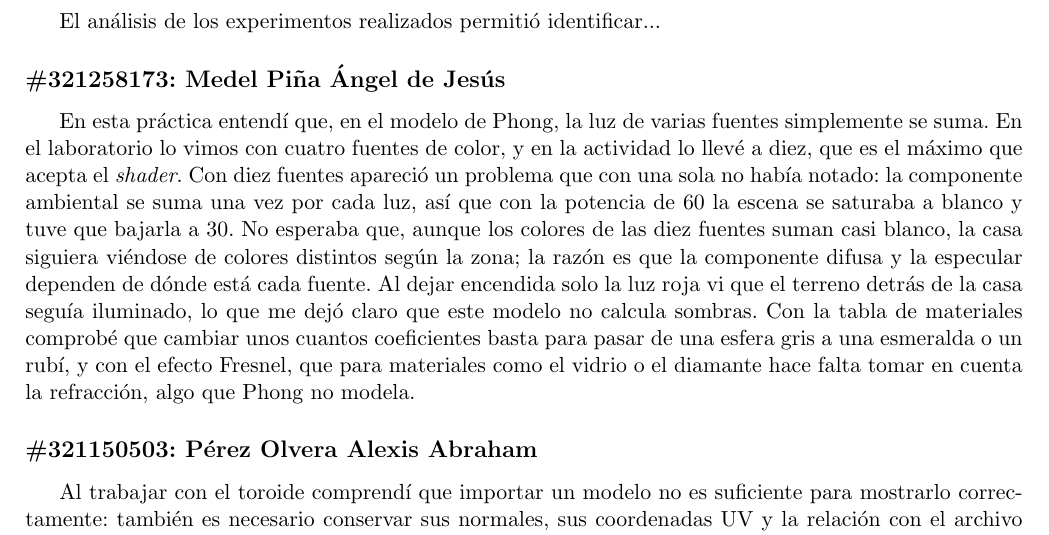
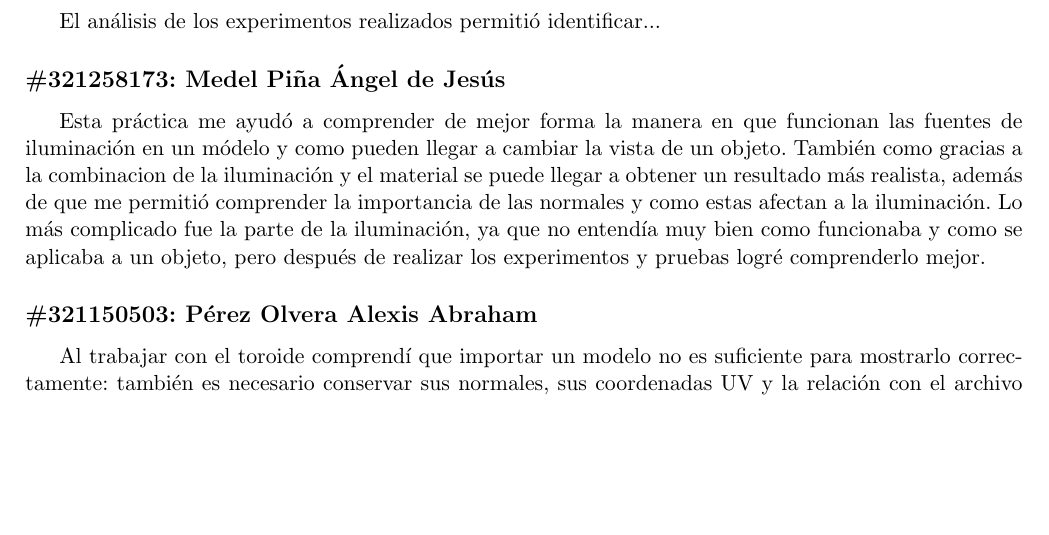
Before and after one commit to Alexisvop/PLabCompu, a LaTeX paper (Practicas/P8/main.tex, which reads Practicas/P8/secciones/5_Conclusiones.tex): part of page 30 of 31, cut so that both start at the same text, the shorter picture padded with empty space. Compiled offline with pdfLaTeX.

Commit message:
Actualiza conclusión individual de Ángel en P8
Co-Authored-By: Claude Opus 5.5 <noreply@anthropic.com>

```diff
--- a/Practicas/P8/secciones/5_Conclusiones.tex
+++ b/Practicas/P8/secciones/5_Conclusiones.tex
@@ -20,7 +20,9 @@ El análisis de los experimentos realizados permitió identificar...
 
 \subsection*{\#321258173: Medel Piña Ángel de Jesús}
 % Redactar la conclusión individual del alumno aquí:
-En esta práctica entendí que, en el modelo de Phong, la luz de varias fuentes simplemente se suma. En el laboratorio lo vimos con cuatro fuentes de color, y en la actividad lo llevé a diez, que es el máximo que acepta el \textit{shader}. Con diez fuentes apareció un problema que con una sola no había notado: la componente ambiental se suma una vez por cada luz, así que con la potencia de 60 la escena se saturaba a blanco y tuve que bajarla a 30. No esperaba que, aunque los colores de las diez fuentes suman casi blanco, la casa siguiera viéndose de colores distintos según la zona; la razón es que la componente difusa y la especular dependen de dónde está cada fuente. Al dejar encendida solo la luz roja vi que el terreno detrás de la casa seguía iluminado, lo que me dejó claro que este modelo no calcula sombras. Con la tabla de materiales comprobé que cambiar unos cuantos coeficientes basta para pasar de una esfera gris a una esmeralda o un rubí, y con el efecto Fresnel, que para materiales como el vidrio o el diamante hace falta tomar en cuenta la refracción, algo que Phong no modela.
+Esta práctica me ayudó a comprender de mejor forma la manera en que funcionan las fuentes de iluminación en un módelo y como pueden llegar a cambiar la vista de un objeto.
+También como gracias a la combinacion de la iluminación y el material se puede llegar a obtener un resultado más realista, además de que me permitió comprender la importancia de las normales y como estas afectan a la iluminación.
+Lo más complicado fue la parte de la iluminación, ya que no entendía muy bien como funcionaba y como se aplicaba a un objeto, pero después de realizar los experimentos y pruebas logré comprenderlo mejor.
 
 \subsection*{\#321150503: Pérez Olvera Alexis Abraham}
 % Borrador para revisión y personalización del alumno.
```
